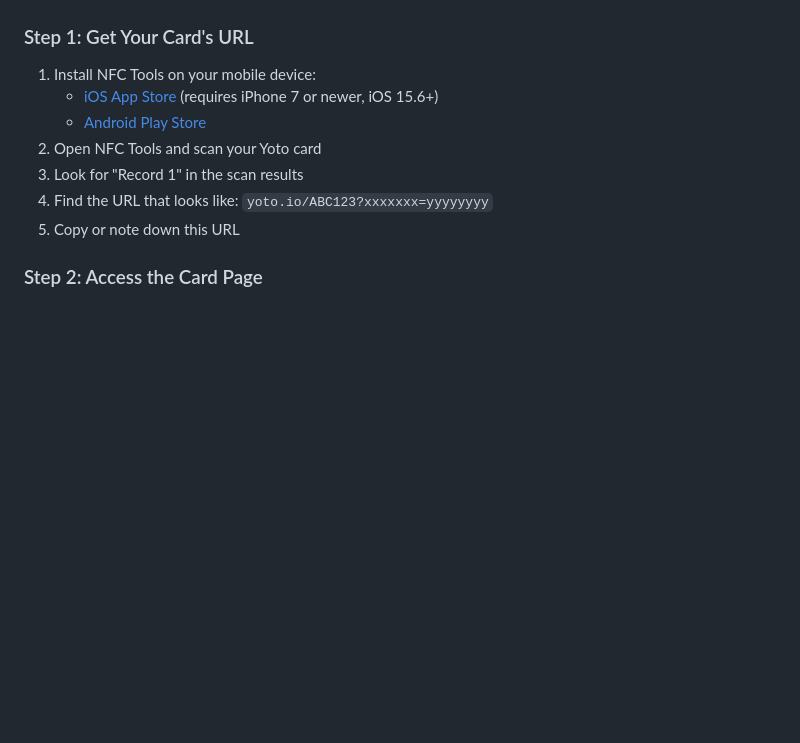
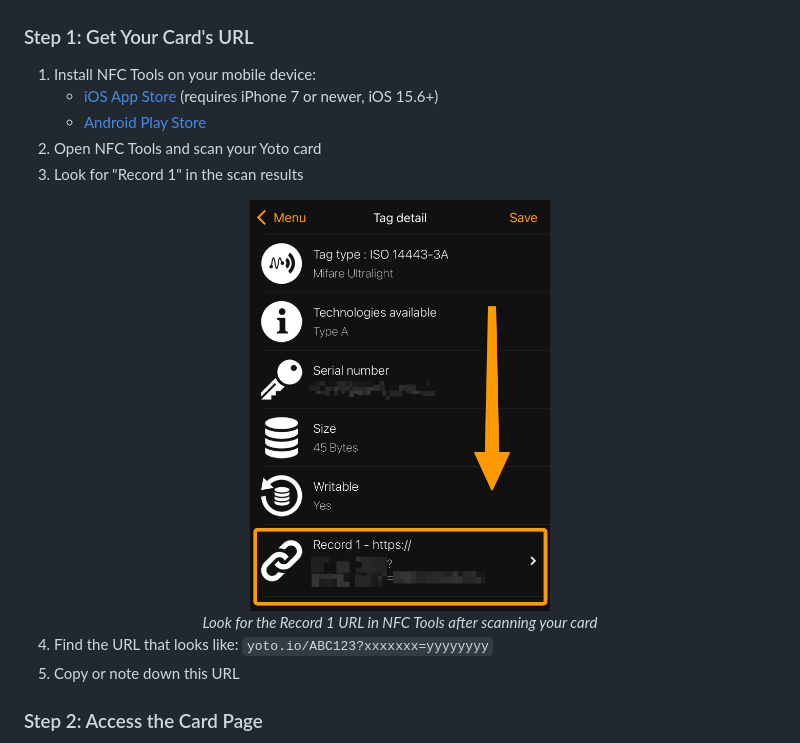
Before and after one commit to trywait/YotoTools, a Markdown page: README.md, the part around the change. GitHub-like rendering; pictures changed too: images/nfc_yoto_link.jpg (added); blank space fills up the shorter version.

Commit message:
added image for nfc link

```diff
--- a/README.md
+++ b/README.md
@@ -96,6 +96,13 @@ Before using this extension, you'll need:
    - [Android Play Store](https://play.google.com/store/apps/details?id=com.wakdev.wdnfc)
 2. Open NFC Tools and scan your Yoto card
 3. Look for "Record 1" in the scan results
+
+<div align="center">
+  <img src="images/nfc_yoto_link.jpg" alt="NFC Tools showing Record 1" width="300"/>
+  <br>
+  <em>Look for the Record 1 URL in NFC Tools after scanning your card</em>
+</div>
+
 4. Find the URL that looks like: `yoto.io/ABC123?xxxxxxx=yyyyyyyy`
 5. Copy or note down this URL
 
```
